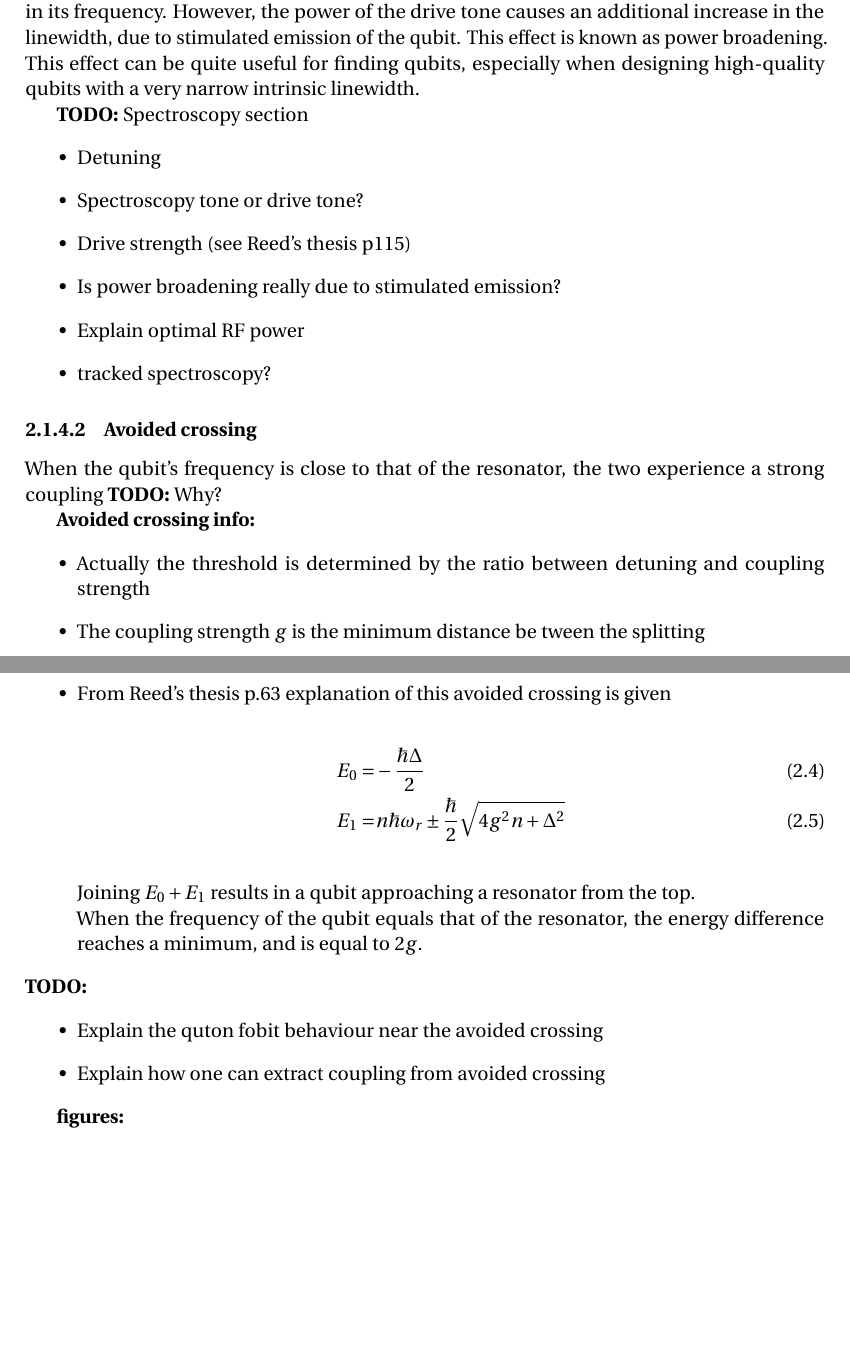
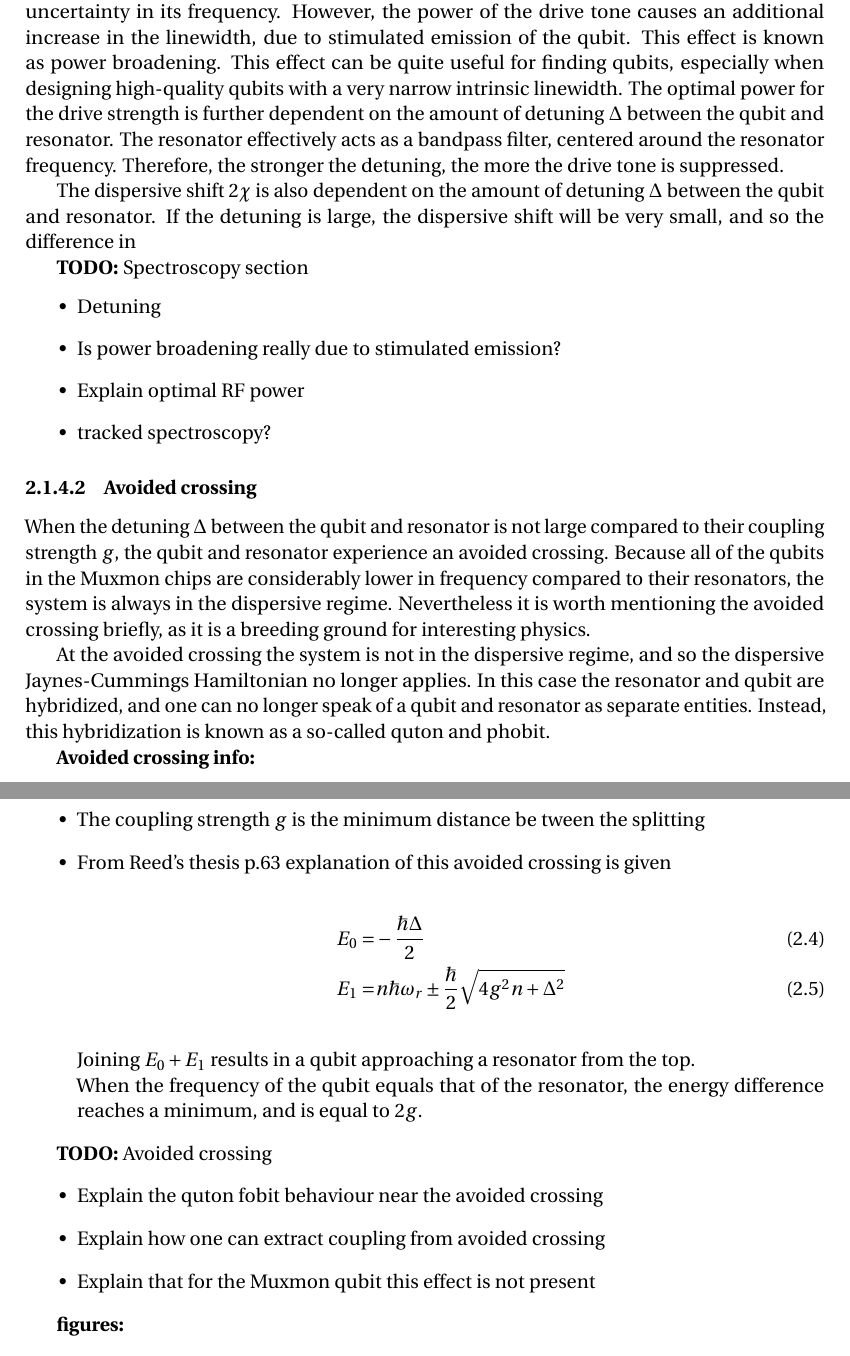
Before and after one commit to nulinspiratie/Master-Thesis, a LaTeX thesis (Thesis/thesis.tex): two parts of pages 16 and 17 of 23, joined at a grey line, cut so that both start at the same text, the shorter picture padded with empty space. Compiled offline with pdfLaTeX.

Commit message:
More explanation about spectroscopy section

```diff
--- a/Thesis/thesis.tex
+++ b/Thesis/thesis.tex
@@ -351,12 +351,12 @@ Dr.~Alessandro Bruno
           \end{enumerate}
 
-          The transmission through the feedline is measured while the frequency of the drive tone $\wdrive$ is swept. When the drive frequency $\wdrive$ is detuned from the qubit's frequency $\wqub$, the drive is off-resonant with respect to the qubit, and so we measure a low transmission. However, when the drive frequency $\wdrive$ approaches the qubit's frequency $\wqub$, then the qubit will start to oscillate between its ground and excited state, with a rate dependent on the detuning between the drive frequency $\wdrive$ and the qubit's frequency $\wqub$. The minimum linewidth of the qubit using spectroscopy is set by its dephasing time $T^2$, which can be seen as the uncertainty in its frequency. However, the power of the drive tone causes an additional increase in the linewidth, due to stimulated emission of the qubit. This effect is known as power broadening. This effect can be quite useful for finding qubits, especially when designing high-quality qubits with a very narrow intrinsic linewidth.
+          The transmission through the feedline is measured while the frequency of the drive tone $\wdrive$ is swept. When the drive frequency $\wdrive$ is detuned from the qubit's frequency $\wqub$, the drive is off-resonant with respect to the qubit, and so we measure a low transmission. However, when the drive frequency $\wdrive$ approaches the qubit's frequency $\wqub$, then the qubit will start to oscillate between its ground and excited state, with a rate dependent on the detuning between the drive frequency $\wdrive$ and the qubit's frequency $\wqub$. The minimum linewidth of the qubit using spectroscopy is set by its dephasing time $T^2$, which can be seen as the uncertainty in its frequency. However, the power of the drive tone causes an additional increase in the linewidth, due to stimulated emission of the qubit. This effect is known as power broadening. This effect can be quite useful for finding qubits, especially when designing high-quality qubits with a very narrow intrinsic linewidth. The optimal power for the drive strength is further dependent on the amount of detuning $\Delta$ between the qubit and resonator. The resonator effectively acts as a bandpass filter, centered around the resonator frequency. Therefore, the stronger the detuning, the more the drive tone is suppressed.
+
+          The dispersive shift $2 \chi$ is also dependent on the amount of detuning $\Delta$ between the qubit and resonator. If the detuning is large, the dispersive shift will be very small, and so the difference in
 
           \textbf{TODO:} Spectroscopy section
           \begin{itemize}
               \item Detuning
-              \item Spectroscopy tone or drive tone?
-              \item Drive strength (see Reed's thesis p115)
               \item Is power broadening really due to stimulated emission?
               \item Explain optimal RF power
               \item tracked spectroscopy?
@@ -364,11 +364,12 @@ Dr.~Alessandro Bruno
 
 
         \subsubsection{Avoided crossing}
-          When the qubit's frequency is close to that of the resonator, the two experience a strong coupling \textbf{TODO:} Why?
+          When the detuning $\Delta$ between the qubit and resonator is not large compared to their coupling strength $g$, the qubit and resonator experience an avoided crossing. Because all of the qubits in the Muxmon chips are considerably lower in frequency compared to their resonators, the system is always in the dispersive regime. Nevertheless it is worth mentioning the avoided crossing briefly, as it is a breeding ground for interesting physics.
+
+          At the avoided crossing the system is not in the dispersive regime, and so the dispersive Jaynes-Cummings Hamiltonian no longer applies. In this case the resonator and qubit are hybridized, and one can no longer speak of a qubit and resonator as separate entities. Instead, this hybridization is known as a so-called quton and phobit.
 
           \textbf{Avoided crossing info:}
           \begin{itemize}
-            \item Actually the threshold is determined by the ratio between detuning and coupling strength
             \item The coupling strength $g$ is the minimum distance be~tween the splitting
             \item From Reed's thesis p.63 explanation of this avoided crossing is given\\
             \begin{align}
@@ -378,10 +379,12 @@ Dr.~Alessandro Bruno
             Joining $E_0 + E_1$ results in a qubit approaching a resonator from the top.\\
             When the frequency of the qubit equals that of the resonator, the energy difference reaches a minimum, and is equal to $2g$.
           \end{itemize}
-          \textbf{TODO:}
+
+          \textbf{TODO:} Avoided crossing
           \begin{itemize}
             \item Explain the quton fobit behaviour near the avoided crossing
             \item Explain how one can extract coupling from avoided crossing
+            \item Explain that for the Muxmon qubit this effect is not present
           \end{itemize}
 
           \textbf{figures:}
```
Also changed, not shown: Thesis/thesis.pdf, Thesis/thesis.tex (4 more changed lines), 4 other files.
